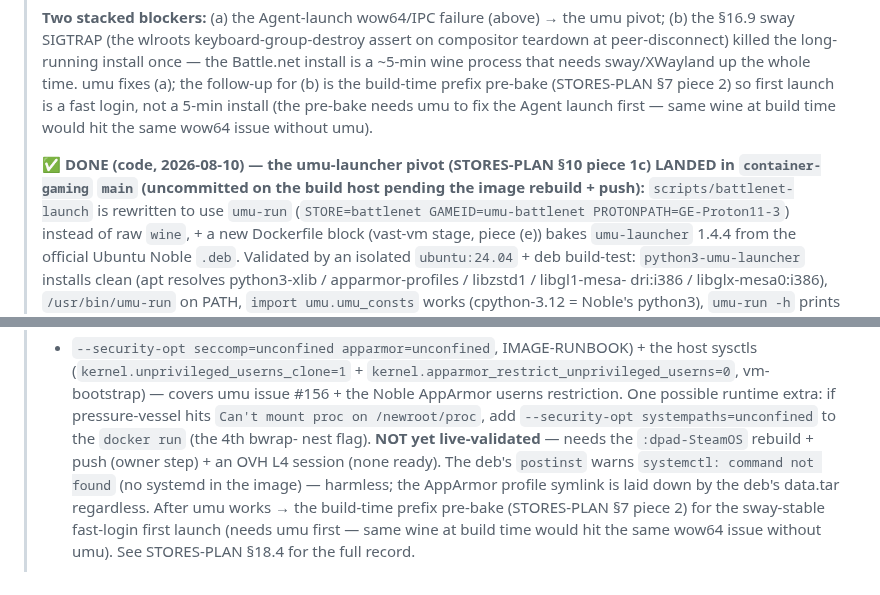
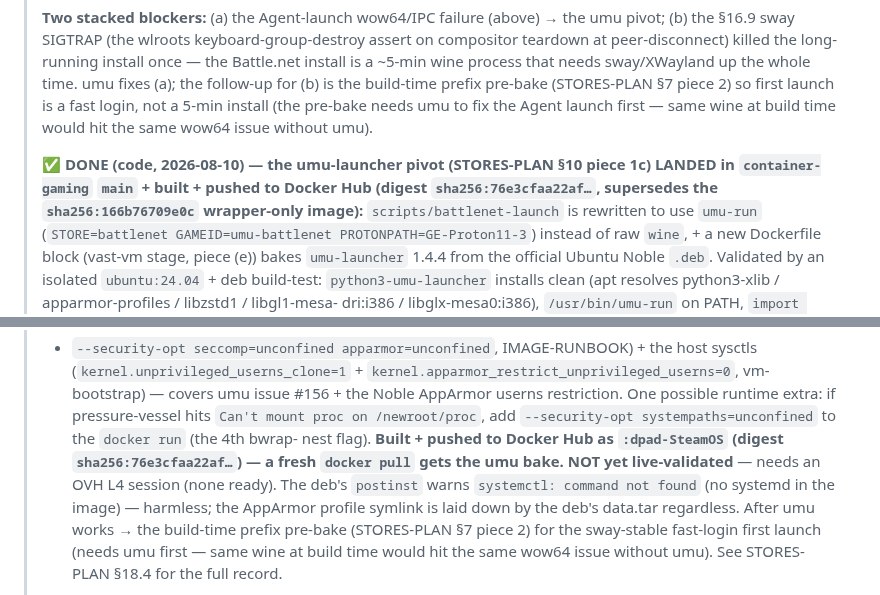
Before and after one commit to ForcesPT/container-gaming, a Markdown page: docs/PROJECT_STATE.md, 2 parts joined by grey strips. Rendered like a GitHub page.

```diff
--- a/docs/PROJECT_STATE.md
+++ b/docs/PROJECT_STATE.md
@@ -58,8 +58,9 @@
 > first — same wine at build time would hit the same wow64 issue without umu).
 >
 > **✅ DONE (code, 2026-08-10) — the umu-launcher pivot (STORES-PLAN §10 piece
-> 1c) LANDED in `container-gaming` `main` (uncommitted on the build host pending
-> the image rebuild + push):** `scripts/battlenet-launch` is rewritten to use
+> 1c) LANDED in `container-gaming` `main` + **built + pushed to Docker Hub**
+> (digest `sha256:76e3cfaa22af…`, supersedes the `sha256:166b76709e0c` wrapper-only
+> image):** `scripts/battlenet-launch` is rewritten to use
 > `umu-run` (`STORE=battlenet GAMEID=umu-battlenet PROTONPATH=GE-Proton11-3`)
 > instead of raw `wine`, + a new Dockerfile block (vast-vm stage, piece (e))
 > bakes `umu-launcher` 1.4.4 from the official Ubuntu Noble `.deb`. Validated by
@@ -81,8 +82,9 @@
 > issue #156 + the Noble AppArmor userns restriction. One possible runtime extra:
 > if pressure-vessel hits `Can't mount proc on /newroot/proc`, add
 > `--security-opt systempaths=unconfined` to the `docker run` (the 4th bwrap-
-> nest flag). **NOT yet live-validated** — needs the `:dpad-SteamOS` rebuild +
-> push (owner step) + an OVH L4 session (none ready). The deb's `postinst`
+> nest flag). **Built + pushed to Docker Hub as `:dpad-SteamOS` (digest
+> `sha256:76e3cfaa22af…`) — a fresh `docker pull` gets the umu bake. NOT yet
+> live-validated** — needs an OVH L4 session (none ready). The deb's `postinst`
 > warns `systemctl: command not found` (no systemd in the image) — harmless;
 > the AppArmor profile symlink is laid down by the deb's data.tar regardless.
 > After umu works → the build-time prefix pre-bake (STORES-PLAN §7 piece 2) for
```
Also changed, not shown: docs/STORES-PLAN.md (+7 -5 lines).
